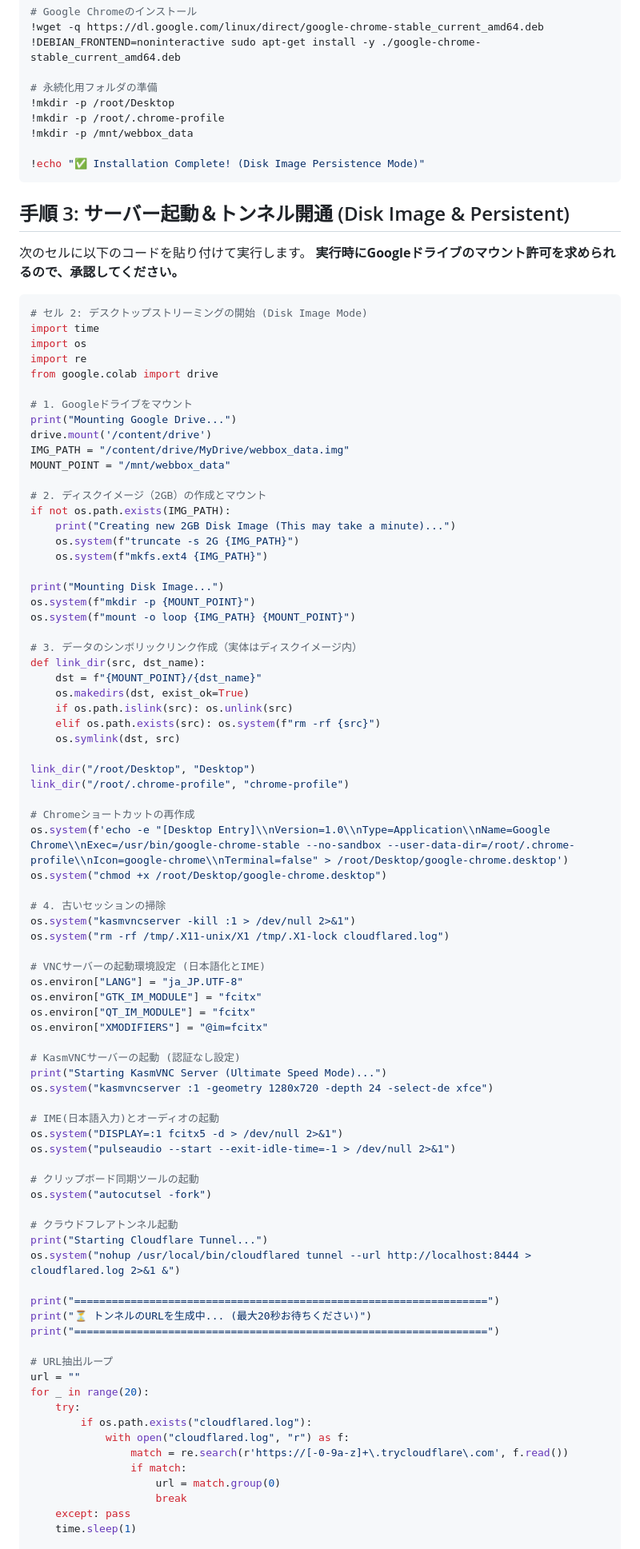
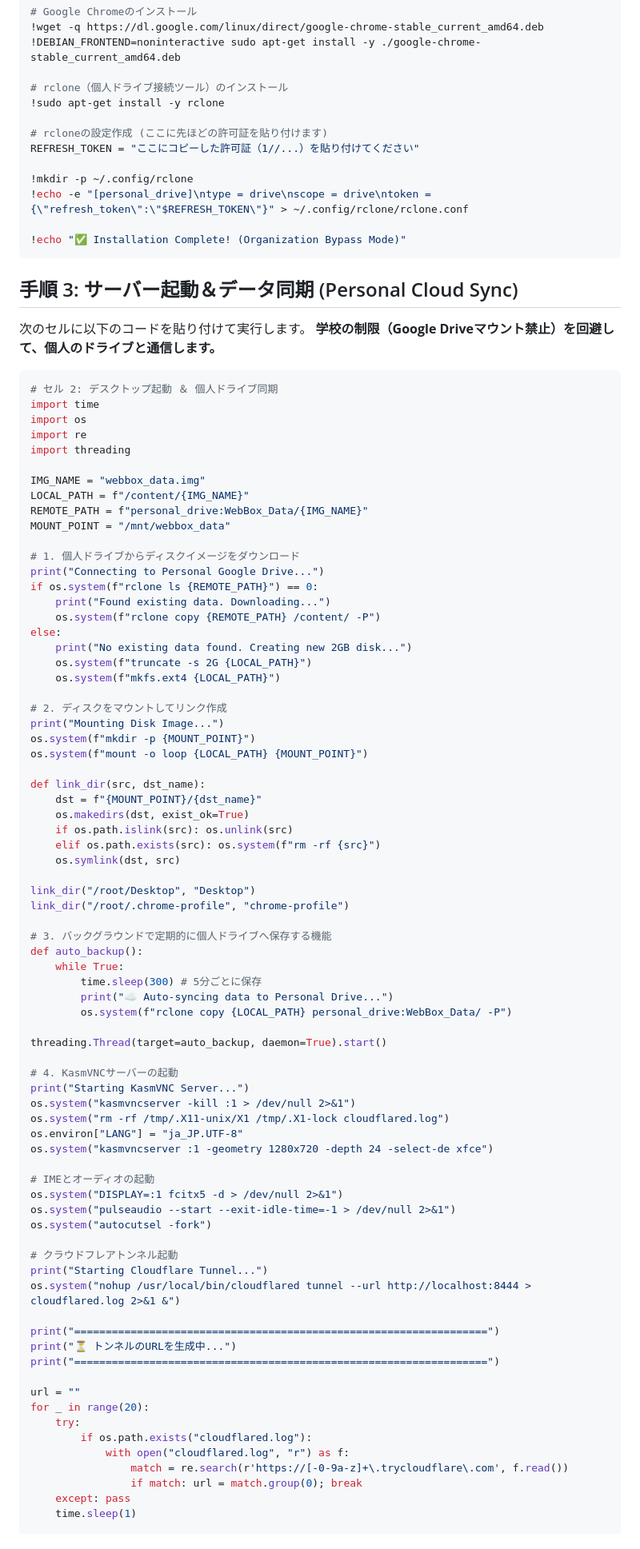
Before and after one commit to haruto2016/Box, a Markdown page: Colab_Setup.md, the part around one of its changes. Shown at 80% size. GitHub-like rendering.

Commit message:
Bypass Organization limits: Persistent data to Personal Drive (Manual Token entry)

````diff
--- a/Colab_Setup.md
+++ b/Colab_Setup.md
@@ -51,42 +51,49 @@ QEMUを使わず、Colabの巨大なマシンスペック（RAM 12GB）を100%
 !wget -q https://dl.google.com/linux/direct/google-chrome-stable_current_amd64.deb
 !DEBIAN_FRONTEND=noninteractive sudo apt-get install -y ./google-chrome-stable_current_amd64.deb
 
-# 永続化用フォルダの準備
-!mkdir -p /root/Desktop
-!mkdir -p /root/.chrome-profile
-!mkdir -p /mnt/webbox_data
+# rclone（個人ドライブ接続ツール）のインストール
+!sudo apt-get install -y rclone
 
-!echo "✅ Installation Complete! (Disk Image Persistence Mode)"
+# rcloneの設定作成 (ここに先ほどの許可証を貼り付けます)
+REFRESH_TOKEN = "ここにコピーした許可証（1//...）を貼り付けてください"
+
+!mkdir -p ~/.config/rclone
+!echo -e "[personal_drive]\ntype = drive\nscope = drive\ntoken = {\"refresh_token\":\"$REFRESH_TOKEN\"}" > ~/.config/rclone/rclone.conf
+
+!echo "✅ Installation Complete! (Organization Bypass Mode)"
 ```
 
-## 手順 3: サーバー起動＆トンネル開通 (Disk Image & Persistent)
+## 手順 3: サーバー起動＆データ同期 (Personal Cloud Sync)
 次のセルに以下のコードを貼り付けて実行します。
-**実行時にGoogleドライブのマウント許可を求められるので、承認してください。**
+**学校の制限（Google Driveマウント禁止）を回避して、個人のドライブと通信します。**
 
 ```python
-# セル 2: デスクトップストリーミングの開始 (Disk Image Mode)
+# セル 2: デスクトップ起動 ＆ 個人ドライブ同期
 import time
 import os
 import re
-from google.colab import drive
+import threading
 
-# 1. Googleドライブをマウント
-print("Mounting Google Drive...")
-drive.mount('/content/drive')
-IMG_PATH = "/content/drive/MyDrive/webbox_data.img"
+IMG_NAME = "webbox_data.img"
+LOCAL_PATH = f"/content/{IMG_NAME}"
+REMOTE_PATH = f"personal_drive:WebBox_Data/{IMG_NAME}"
 MOUNT_POINT = "/mnt/webbox_data"
 
-# 2. ディスクイメージ（2GB）の作成とマウント
-if not os.path.exists(IMG_PATH):
-    print("Creating new 2GB Disk Image (This may take a minute)...")
-    os.system(f"truncate -s 2G {IMG_PATH}")
-    os.system(f"mkfs.ext4 {IMG_PATH}")
+# 1. 個人ドライブからディスクイメージをダウンロード
+print("Connecting to Personal Google Drive...")
+if os.system(f"rclone ls {REMOTE_PATH}") == 0:
+    print("Found existing data. Downloading...")
+    os.system(f"rclone copy {REMOTE_PATH} /content/ -P")
+else:
+    print("No existing data found. Creating new 2GB disk...")
+    os.system(f"truncate -s 2G {LOCAL_PATH}")
+    os.system(f"mkfs.ext4 {LOCAL_PATH}")
 
+# 2. ディスクをマウントしてリンク作成
 print("Mounting Disk Image...")
 os.system(f"mkdir -p {MOUNT_POINT}")
-os.system(f"mount -o loop {IMG_PATH} {MOUNT_POINT}")
+os.system(f"mount -o loop {LOCAL_PATH} {MOUNT_POINT}")
 
-# 3. データのシンボリックリンク作成（実体はディスクイメージ内）
 def link_dir(src, dst_name):
     dst = f"{MOUNT_POINT}/{dst_name}"
     os.makedirs(dst, exist_ok=True)
@@ -97,29 +104,25 @@ def link_dir(src, dst_name):
 link_dir("/root/Desktop", "Desktop")
 link_dir("/root/.chrome-profile", "chrome-profile")
 
-# Chromeショートカットの再作成
-os.system(f'echo -e "[Desktop Entry]\\nVersion=1.0\\nType=Application\\nName=Google Chrome\\nExec=/usr/bin/google-chrome-stable --no-sandbox --user-data-dir=/root/.chrome-profile\\nIcon=google-chrome\\nTerminal=false" > /root/Desktop/google-chrome.desktop')
-os.system("chmod +x /root/Desktop/google-chrome.desktop")
+# 3. バックグラウンドで定期的に個人ドライブへ保存する機能
+def auto_backup():
+    while True:
+        time.sleep(300) # 5分ごとに保存
+        print("☁️ Auto-syncing data to Personal Drive...")
+        os.system(f"rclone copy {LOCAL_PATH} personal_drive:WebBox_Data/ -P")
 
-# 4. 古いセッションの掃除
+threading.Thread(target=auto_backup, daemon=True).start()
+
+# 4. KasmVNCサーバーの起動
+print("Starting KasmVNC Server...")
 os.system("kasmvncserver -kill :1 > /dev/null 2>&1")
 os.system("rm -rf /tmp/.X11-unix/X1 /tmp/.X1-lock cloudflared.log")
-
-# VNCサーバーの起動環境設定 (日本語化とIME)
 os.environ["LANG"] = "ja_JP.UTF-8"
-os.environ["GTK_IM_MODULE"] = "fcitx"
-os.environ["QT_IM_MODULE"] = "fcitx"
-os.environ["XMODIFIERS"] = "@im=fcitx"
-
-# KasmVNCサーバーの起動 (認証なし設定)
-print("Starting KasmVNC Server (Ultimate Speed Mode)...")
 os.system("kasmvncserver :1 -geometry 1280x720 -depth 24 -select-de xfce")
 
-# IME(日本語入力)とオーディオの起動
+# IMEとオーディオの起動
 os.system("DISPLAY=:1 fcitx5 -d > /dev/null 2>&1")
 os.system("pulseaudio --start --exit-idle-time=-1 > /dev/null 2>&1")
-
-# クリップボード同期ツールの起動
 os.system("autocutsel -fork")
 
 # クラウドフレアトンネル起動
@@ -127,19 +130,16 @@ print("Starting Cloudflare Tunnel...")
 os.system("nohup /usr/local/bin/cloudflared tunnel --url http://localhost:8444 > cloudflared.log 2>&1 &")
 
 print("==================================================================")
-print("⏳ トンネルのURLを生成中... (最大20秒お待ちください)")
+print("⏳ トンネルのURLを生成中...")
 print("==================================================================")
 
-# URL抽出ループ
 url = ""
 for _ in range(20):
     try:
         if os.path.exists("cloudflared.log"):
             with open("cloudflared.log", "r") as f:
                 match = re.search(r'https://[-0-9a-z]+\.trycloudflare\.com', f.read())
-                if match:
-                    url = match.group(0)
-                    break
+                if match: url = match.group(0); break
     except: pass
     time.sleep(1)
 
````
Also changed, not shown: other parts of Colab_Setup.md (+3 -11 lines).
